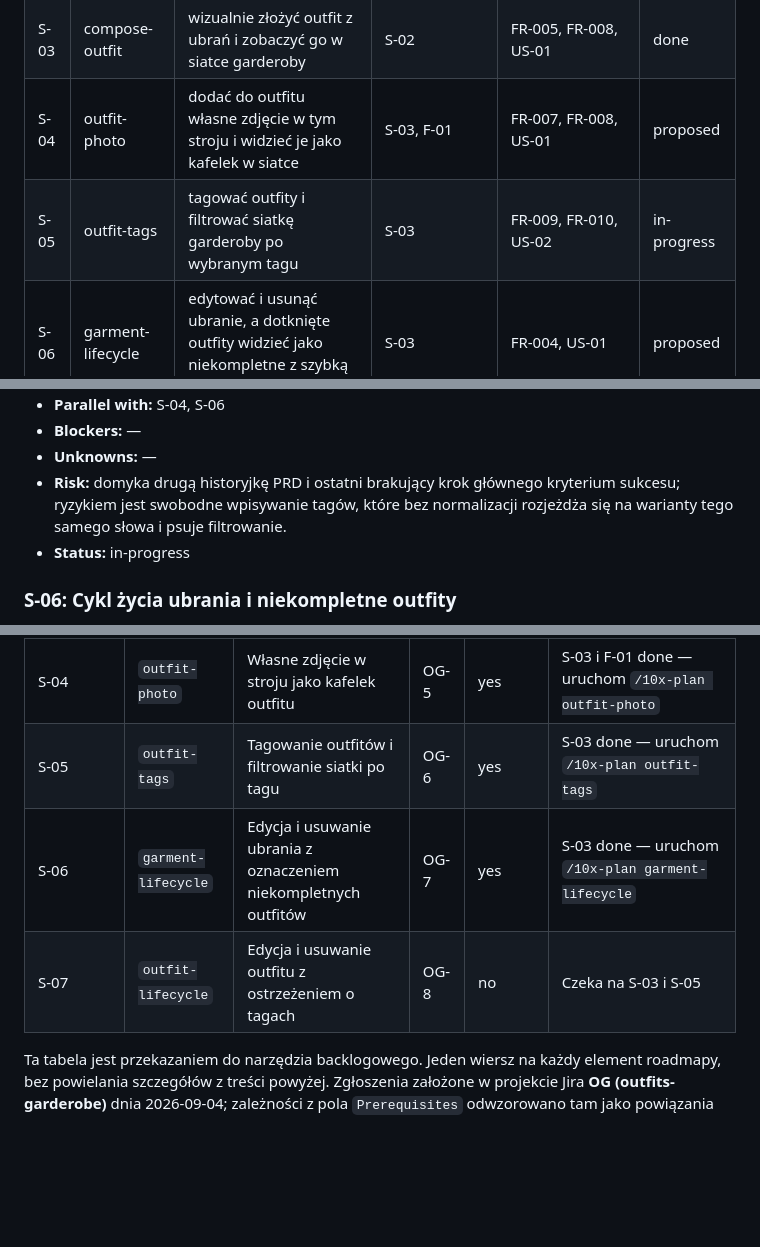
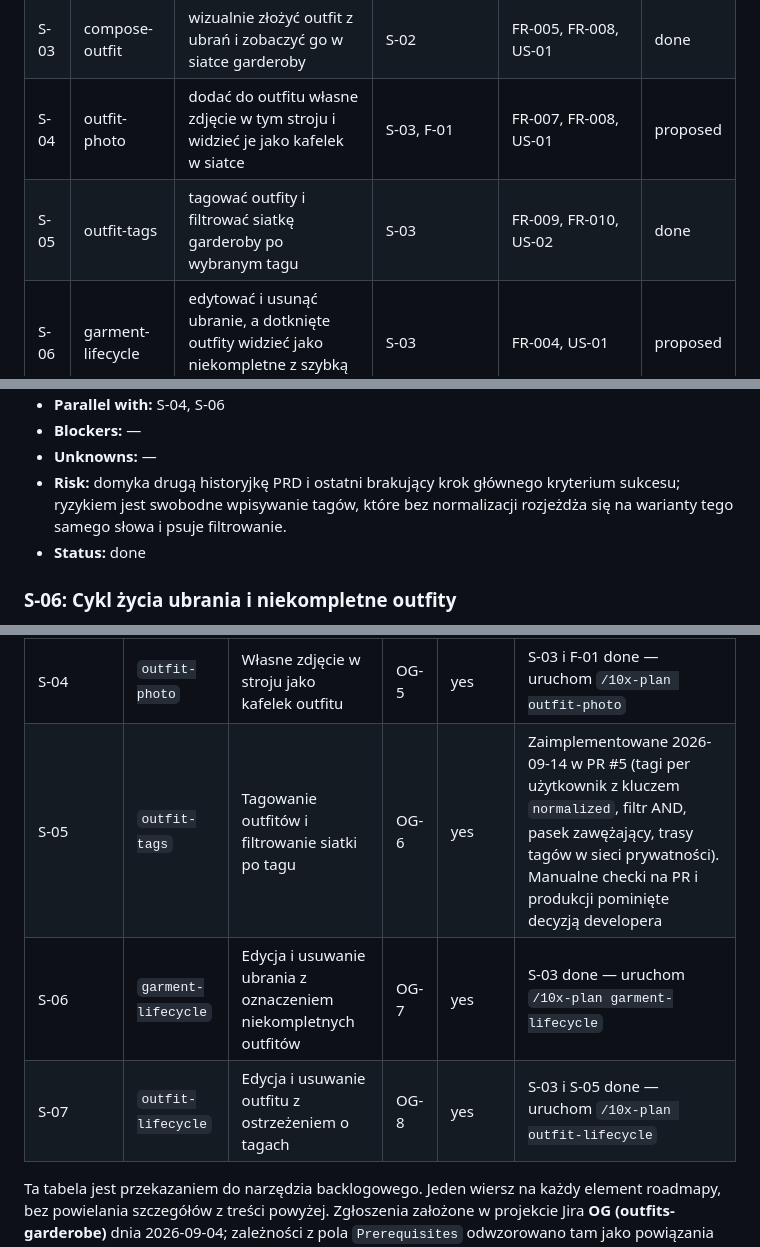
Before and after one commit to c-i-a-s-t-e-k/outfits-garderobe, a Markdown page: context/foundation/roadmap.md, 3 parts joined by grey strips. Drawn GitHub-style; blank space fills up the shorter version.

Commit message:
docs(outfit-tags): close out S-05 — roadmap done, change implemented (p4)
- context/foundation/roadmap.md: S-05 done, S-07 ready for /10x-plan (OG-8)
- context/changes/outfit-tags/change.md: status implemented, skipped manual checks 4.10–4.12

Refs: OG-6

Co-Authored-By: Claude Opus 5 <noreply@anthropic.com>
Claude-Session: https://claude.ai/code/session_01GqHjn5dC3DeLVpozK9ZMCq

```diff
--- a/context/foundation/roadmap.md
+++ b/context/foundation/roadmap.md
@@ -46,7 +46,7 @@ Osoby dbające o styl hobbystycznie zapominają wcześniej dobrane zestawienia,
 | S-02 | add-garment        | dodać ubranie (zdjęcie, typ, opis) i zobaczyć swoją prywatną listę ubrań                   | S-01, F-01    | FR-003, US-01                     | done |
 | S-03 | compose-outfit     | wizualnie złożyć outfit z ubrań i zobaczyć go w siatce garderoby                           | S-02          | FR-005, FR-008, US-01             | done |
 | S-04 | outfit-photo       | dodać do outfitu własne zdjęcie w tym stroju i widzieć je jako kafelek w siatce            | S-03, F-01    | FR-007, FR-008, US-01             | proposed |
-| S-05 | outfit-tags        | tagować outfity i filtrować siatkę garderoby po wybranym tagu                              | S-03          | FR-009, FR-010, US-02             | in-progress |
+| S-05 | outfit-tags        | tagować outfity i filtrować siatkę garderoby po wybranym tagu                              | S-03          | FR-009, FR-010, US-02             | done |
 | S-06 | garment-lifecycle  | edytować i usunąć ubranie, a dotknięte outfity widzieć jako niekompletne z szybką naprawą  | S-03          | FR-004, US-01                     | proposed |
 | S-07 | outfit-lifecycle   | edytować i usunąć outfit, z ostrzeżeniem przy usuwaniu otagowanego                         | S-03, S-05    | FR-006, US-01, US-02              | proposed |
 
@@ -151,7 +151,7 @@ Fundamenty poniżej zakładają, że to istnieje, i tego nie budują od nowa.
 - **Blockers:** —
 - **Unknowns:** —
 - **Risk:** domyka drugą historyjkę PRD i ostatni brakujący krok głównego kryterium sukcesu; ryzykiem jest swobodne wpisywanie tagów, które bez normalizacji rozjeżdża się na warianty tego samego słowa i psuje filtrowanie.
-- **Status:** in-progress
+- **Status:** done
 
 ### S-06: Cykl życia ubrania i niekompletne outfity
 
@@ -186,9 +186,9 @@ Fundamenty poniżej zakładają, że to istnieje, i tego nie budują od nowa.
 | S-02 | `add-garment` | Dodawanie ubrania ze zdjęciem i prywatna lista ubrań | OG-3 | yes | Uruchom `/10x-plan add-garment` (S-01 i F-01 done) |
 | S-03 | `compose-outfit` | Wizualne składanie outfitu i siatka garderoby | OG-4 | yes | Zmergowane do `master` 2026-09-13 (PR #2 kod, PR #3 domknięcie); produkcja zweryfikowana |
 | S-04 | `outfit-photo` | Własne zdjęcie w stroju jako kafelek outfitu | OG-5 | yes | S-03 i F-01 done — uruchom `/10x-plan outfit-photo` |
-| S-05 | `outfit-tags` | Tagowanie outfitów i filtrowanie siatki po tagu | OG-6 | yes | S-03 done — uruchom `/10x-plan outfit-tags` |
+| S-05 | `outfit-tags` | Tagowanie outfitów i filtrowanie siatki po tagu | OG-6 | yes | Zaimplementowane 2026-09-14 w PR #5 (tagi per użytkownik z kluczem `normalized`, filtr AND, pasek zawężający, trasy tagów w sieci prywatności). Manualne checki na PR i produkcji pominięte decyzją developera |
 | S-06 | `garment-lifecycle` | Edycja i usuwanie ubrania z oznaczeniem niekompletnych outfitów | OG-7 | yes | S-03 done — uruchom `/10x-plan garment-lifecycle` |
-| S-07 | `outfit-lifecycle` | Edycja i usuwanie outfitu z ostrzeżeniem o tagach | OG-8 | no | Czeka na S-03 i S-05 |
+| S-07 | `outfit-lifecycle` | Edycja i usuwanie outfitu z ostrzeżeniem o tagach | OG-8 | yes | S-03 i S-05 done — uruchom `/10x-plan outfit-lifecycle` |
 
 Ta tabela jest przekazaniem do narzędzia backlogowego. Jeden wiersz na każdy element roadmapy, bez powielania szczegółów z treści powyżej. Zgłoszenia założone w projekcie Jira **OG (outfits-garderobe)** dnia 2026-09-04; zależności z pola `Prerequisites` odwzorowano tam jako powiązania typu „Blocks".
 
```
Also changed, not shown: other parts of context/foundation/roadmap.md (+1 -1 lines), 1 other file.
